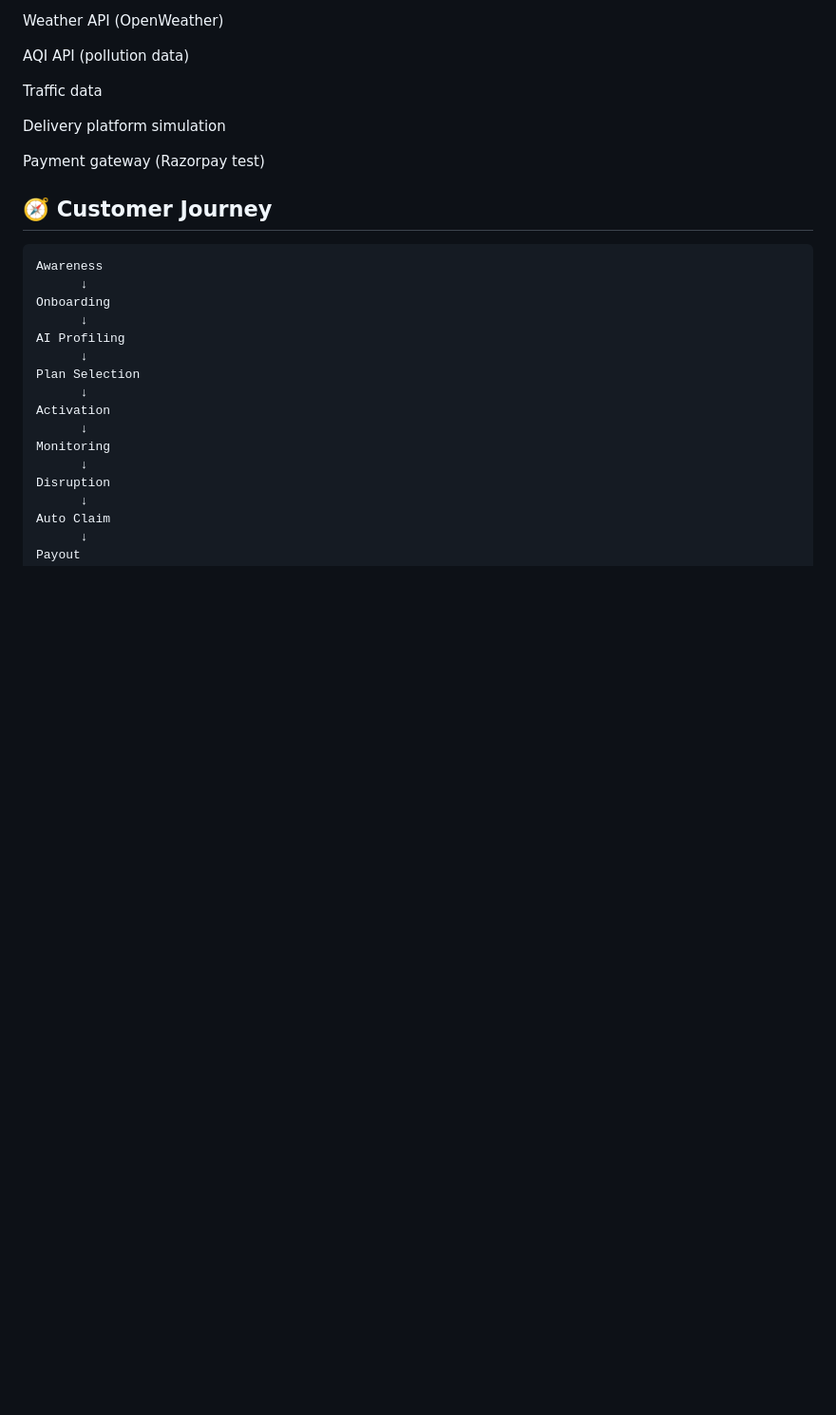
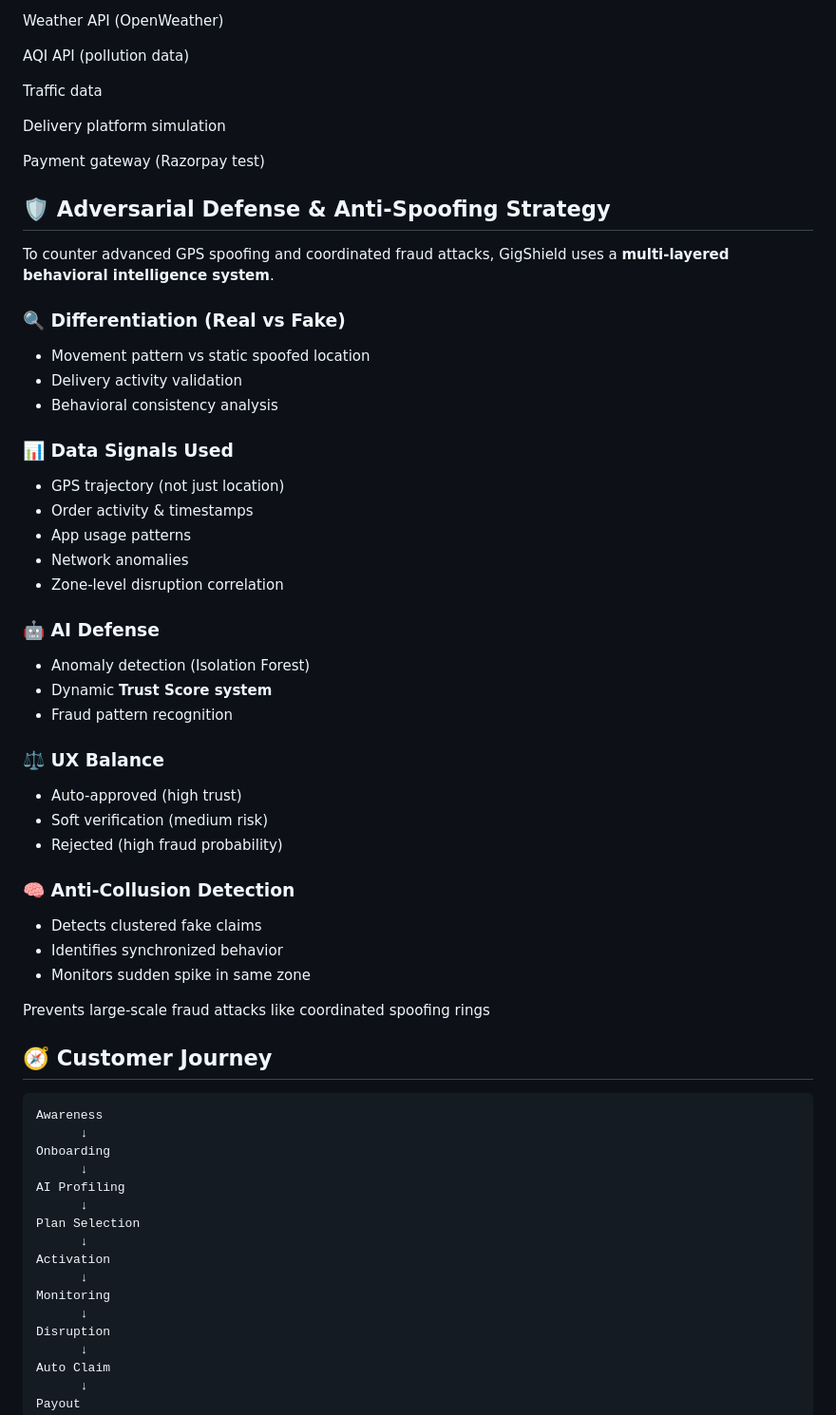
Before and after one commit to ThanushaGali/TrailCoders, a Markdown page: README.md, the part around the change. Shown at 95% size. Rendered like a GitHub page; blank space fills up the shorter version.

````diff
--- a/README.md
+++ b/README.md
@@ -184,6 +184,39 @@ Delivery platform simulation
 
 Payment gateway (Razorpay test)
 
+## 🛡️ Adversarial Defense & Anti-Spoofing Strategy
+
+To counter advanced GPS spoofing and coordinated fraud attacks, GigShield uses a **multi-layered behavioral intelligence system**.
+
+### 🔍 Differentiation (Real vs Fake)
+- Movement pattern vs static spoofed location
+- Delivery activity validation
+- Behavioral consistency analysis
+
+### 📊 Data Signals Used
+- GPS trajectory (not just location)
+- Order activity & timestamps
+- App usage patterns
+- Network anomalies
+- Zone-level disruption correlation
+
+### 🤖 AI Defense
+- Anomaly detection (Isolation Forest)
+- Dynamic **Trust Score system**
+- Fraud pattern recognition
+
+### ⚖️ UX Balance
+- Auto-approved (high trust)
+- Soft verification (medium risk)
+- Rejected (high fraud probability)
+
+### 🧠 Anti-Collusion Detection
+- Detects clustered fake claims
+- Identifies synchronized behavior
+- Monitors sudden spike in same zone
+
+Prevents large-scale fraud attacks like coordinated spoofing rings
+
 ## 🧭 Customer Journey
 ```
 Awareness
````
